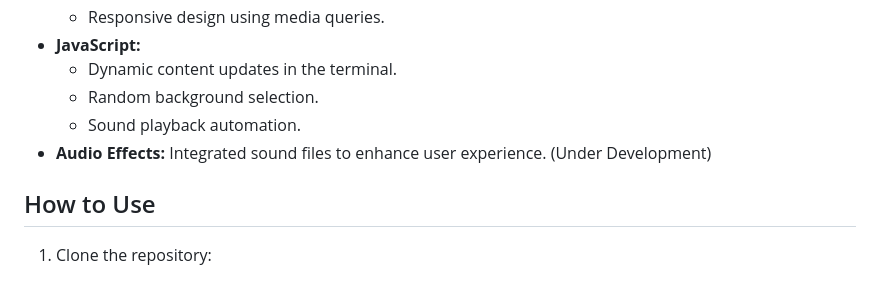
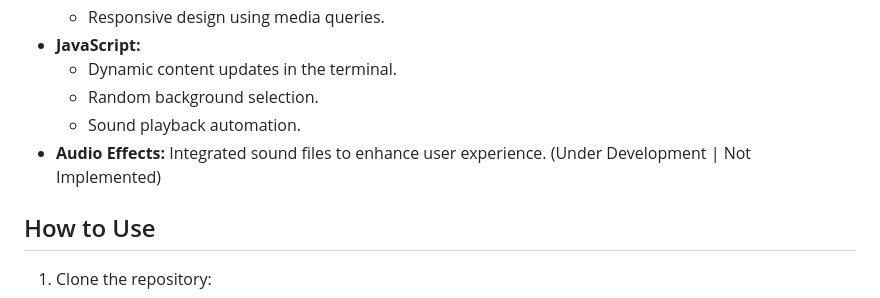
Before and after one commit to Istiaq-Alam/SPYDER-Deface-Page, a Markdown page: README.md, the part around the change. Rendered like a GitHub page.

```diff
--- a/README.md
+++ b/README.md
@@ -56,7 +56,7 @@ This page is intended for **educational purposes only** and aims to:
   - Dynamic content updates in the terminal.
   - Random background selection.
   - Sound playback automation.
-- **Audio Effects:** Integrated sound files to enhance user experience. (Under Development)
+- **Audio Effects:** Integrated sound files to enhance user experience.  (Under Development | Not Implemented)
 
 ## How to Use
 
```
